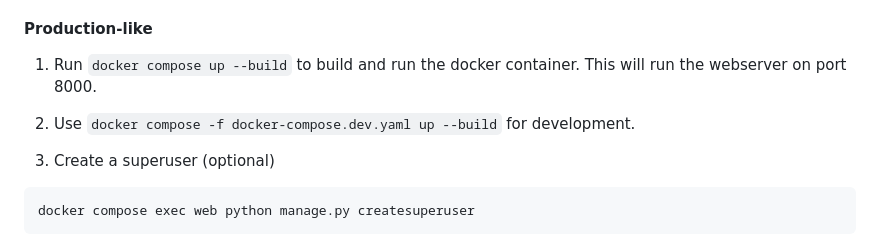
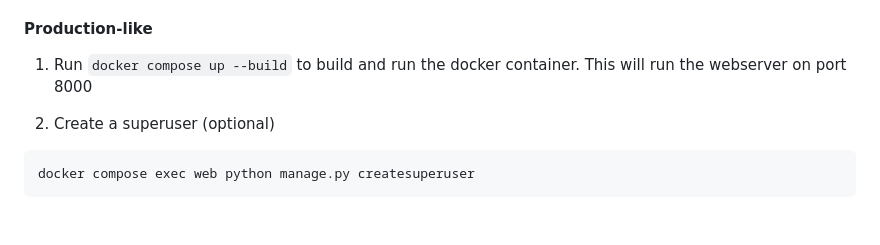
Before and after one commit to EO-DataHub/eodhp-web-presence, a Markdown page: README.md, the part around the change. Rendered like a GitHub page; blank space fills up the shorter version.

Commit message:
EODHP-561 - update README

```diff
--- a/README.md
+++ b/README.md
@@ -101,8 +101,7 @@ the ownership of these files if you need to.
 
 #### Production-like
 
-1. Run `docker compose up --build` to build and run the docker container. This will run the webserver on port 8000.
-2. Use `docker compose -f docker-compose.dev.yaml up --build` for development.
+1. Run `docker compose up --build` to build and run the docker container. This will run the webserver on port 8000
 
 2. Create a superuser (optional)
 
```
